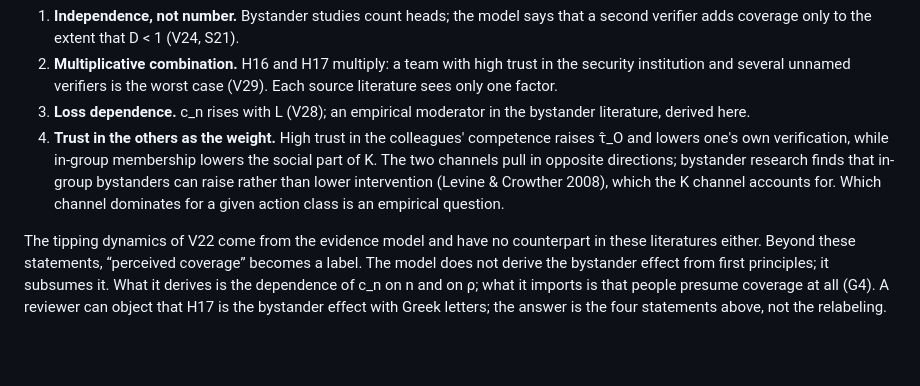
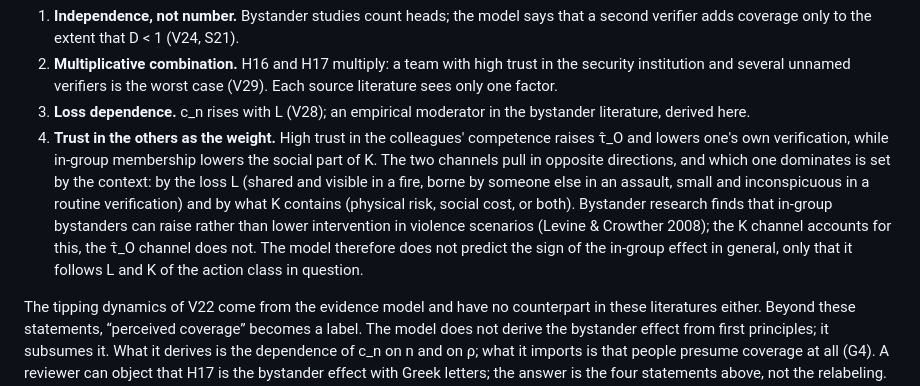
Before and after one commit to JoeRu/trust-is-engineered, a Markdown page: papers/02-verification-in-organizations/paper.md, the part around the change. Drawn GitHub-style; blank space fills up the shorter version.

```diff
--- a/papers/02-verification-in-organizations/paper.md
+++ b/papers/02-verification-in-organizations/paper.md
@@ -229,7 +229,7 @@ For n = 1, C = 1; for n = 2, C = 1 − ρ²; as n grows, C falls monotonically t
 1. **Independence, not number.** Bystander studies count heads; the model says that a second verifier adds coverage only to the extent that D < 1 (V24, S21).
 2. **Multiplicative combination.** H16 and H17 multiply: a team with high trust in the security institution and several unnamed verifiers is the worst case (V29). Each source literature sees only one factor.
 3. **Loss dependence.** c_n rises with L (V28); an empirical moderator in the bystander literature, derived here.
-4. **Trust in the others as the weight.** High trust in the colleagues' competence raises τ̂_O and lowers one's own verification, while in-group membership lowers the social part of K. The two channels pull in opposite directions; bystander research finds that in-group bystanders can raise rather than lower intervention (Levine & Crowther 2008), which the K channel accounts for. Which channel dominates for a given action class is an empirical question.
+4. **Trust in the others as the weight.** High trust in the colleagues' competence raises τ̂_O and lowers one's own verification, while in-group membership lowers the social part of K. The two channels pull in opposite directions, and which one dominates is set by the context: by the loss L (shared and visible in a fire, borne by someone else in an assault, small and inconspicuous in a routine verification) and by what K contains (physical risk, social cost, or both). Bystander research finds that in-group bystanders can raise rather than lower intervention in violence scenarios (Levine & Crowther 2008); the K channel accounts for this, the τ̂_O channel does not. The model therefore does not predict the sign of the in-group effect in general, only that it follows L and K of the action class in question.
 
 The tipping dynamics of V22 come from the evidence model and have no counterpart in these literatures either. Beyond these statements, “perceived coverage” becomes a label. The model does not derive the bystander effect from first principles; it subsumes it. What it derives is the dependence of c_n on n and on ρ; what it imports is that people presume coverage at all (G4). A reviewer can object that H17 is the bystander effect with Greek letters; the answer is the four statements above, not the relabeling. Section 9.3 therefore keeps “derived” and “transferred” apart.
 
```
Also changed, not shown: docs/trust-is-engineered.md (+1 -1 lines).
